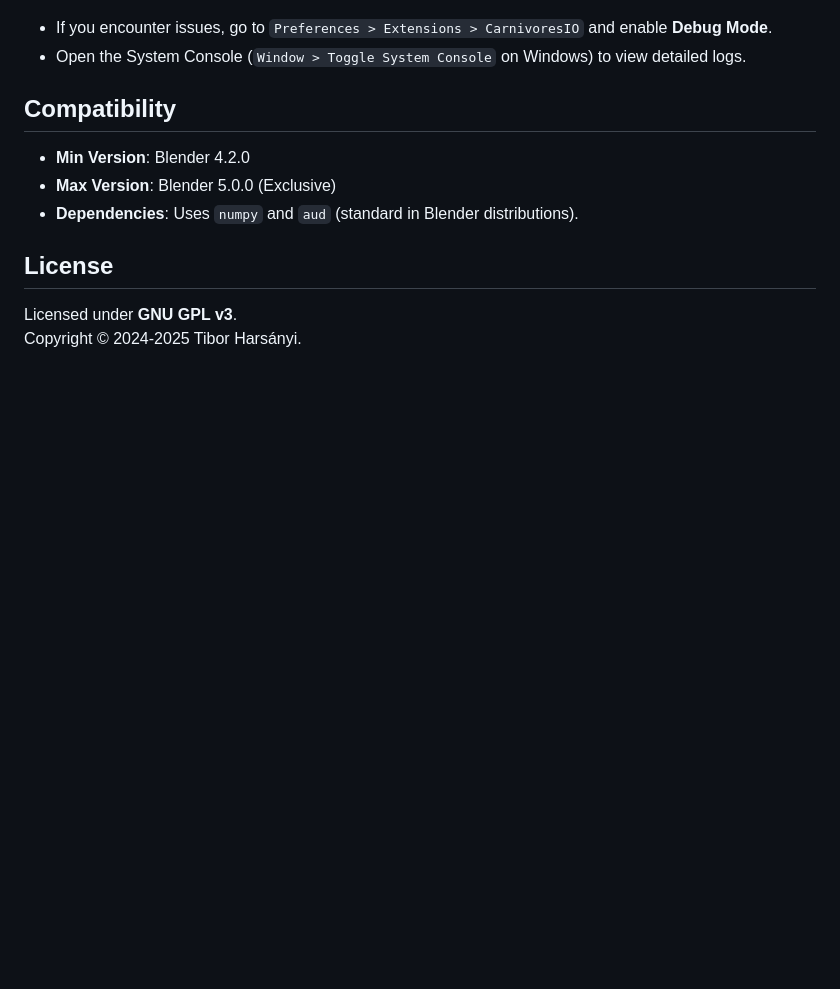
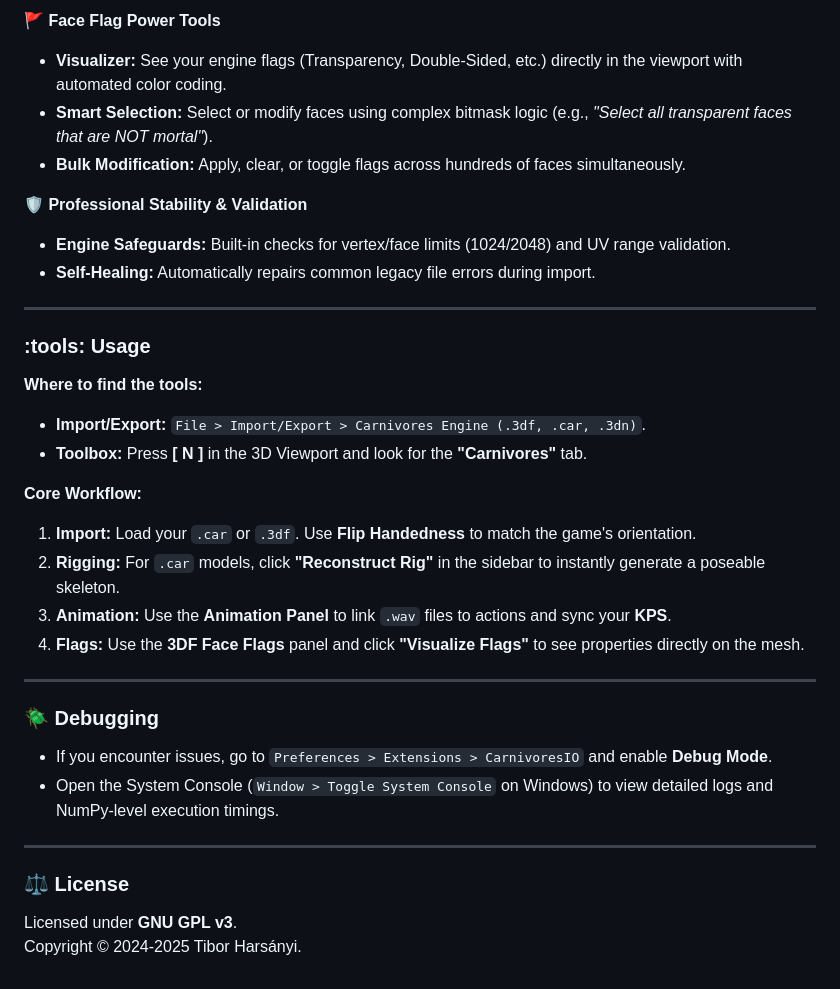
Before and after one commit to Tibbee/CarnivoresIO, a Markdown page: README.md, the part around one of its changes. GitHub-like rendering; blank space fills up the shorter version.

```diff
--- a/README.md
+++ b/README.md
@@ -54,11 +53,34 @@ If you want to stay on the "bleeding edge" with automatic updates:
+**🚩 Face Flag Power Tools**
+*   **Visualizer:** See your engine flags (Transparency, Double-Sided, etc.) directly in the viewport with automated color coding.
+*   **Smart Selection:** Select or modify faces using complex bitmask logic (e.g., *"Select all transparent faces that are NOT mortal"*).
+*   **Bulk Modification:** Apply, clear, or toggle flags across hundreds of faces simultaneously.
+
+**🛡️ Professional Stability & Validation**
+*   **Engine Safeguards:** Built-in checks for vertex/face limits (1024/2048) and UV range validation.
+*   **Self-Healing:** Automatically repairs common legacy file errors during import.
+
+---
+
+### :tools: Usage
+
+**Where to find the tools:**
+*   **Import/Export:** `File > Import/Export > Carnivores Engine (.3df, .car, .3dn)`.
+*   **Toolbox:** Press **[ N ]** in the 3D Viewport and look for the **"Carnivores"** tab.
+
+**Core Workflow:**
+1.  **Import:** Load your `.car` or `.3df`. Use **Flip Handedness** to match the game's orientation.
+2.  **Rigging:** For `.car` models, click **"Reconstruct Rig"** in the sidebar to instantly generate a poseable skeleton.
+3.  **Animation:** Use the **Animation Panel** to link `.wav` files to actions and sync your **KPS**.
+4.  **Flags:** Use the **3DF Face Flags** panel and click **"Visualize Flags"** to see properties directly on the mesh.
+
+---
+
+### :beetle: Debugging
 - If you encounter issues, go to `Preferences > Extensions > CarnivoresIO` and enable **Debug Mode**.
-- Open the System Console (`Window > Toggle System Console` on Windows) to view detailed logs.
+- Open the System Console (`Window > Toggle System Console` on Windows) to view detailed logs and NumPy-level execution timings.
 
-## Compatibility
-- **Min Version**: Blender 4.2.0
-- **Max Version**: Blender 5.0.0 (Exclusive)
-- **Dependencies**: Uses `numpy` and `aud` (standard in Blender distributions).
+---
 
-## License
+### :balance_scale: License
 Licensed under **GNU GPL v3**.
 Copyright © 2024-2025 Tibor Harsányi.
```
Also changed, not shown: other parts of README.md (+41 -42 lines).
